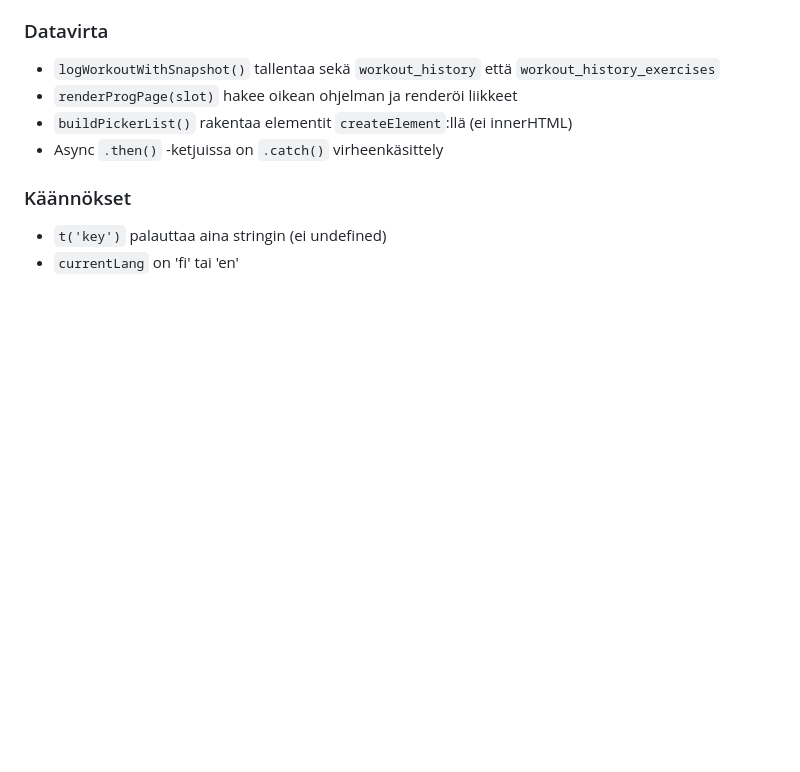
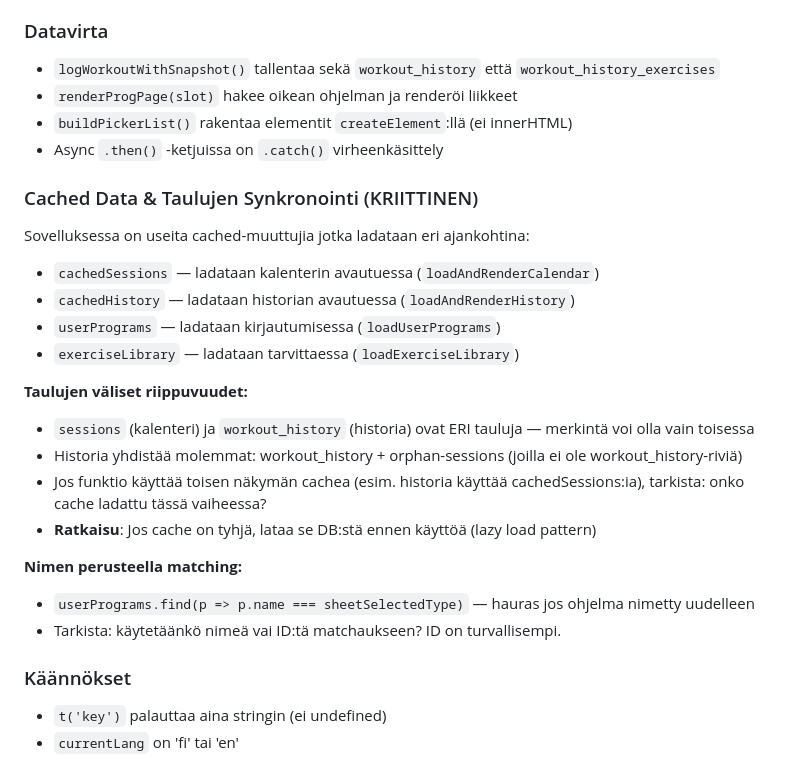
Before and after one commit to Leiskis/Training, a Markdown page: .claude/commands/test.md, the part around the change. Rendered like a GitHub page; blank space fills up the shorter version.

Commit message:
Agentit: cached data riippuvuudet, taulujen synkronointi, lazy load
Co-Authored-By: Claude Opus 4.6 (1M context) <noreply@anthropic.com>

```diff
--- a/.claude/commands/test.md
+++ b/.claude/commands/test.md
@@ -79,6 +79,23 @@ Tässä projektissa on touch-pohjainen drag & drop. Tarkista nämä yleiset sude
 - `buildPickerList()` rakentaa elementit `createElement`:llä (ei innerHTML)
 - Async `.then()` -ketjuissa on `.catch()` virheenkäsittely
 
+### Cached Data & Taulujen Synkronointi (KRIITTINEN)
+Sovelluksessa on useita cached-muuttujia jotka ladataan eri ajankohtina:
+- `cachedSessions` — ladataan kalenterin avautuessa (`loadAndRenderCalendar`)
+- `cachedHistory` — ladataan historian avautuessa (`loadAndRenderHistory`)
+- `userPrograms` — ladataan kirjautumisessa (`loadUserPrograms`)
+- `exerciseLibrary` — ladataan tarvittaessa (`loadExerciseLibrary`)
+
+**Taulujen väliset riippuvuudet:**
+- `sessions` (kalenteri) ja `workout_history` (historia) ovat ERI tauluja — merkintä voi olla vain toisessa
+- Historia yhdistää molemmat: workout_history + orphan-sessions (joilla ei ole workout_history-riviä)
+- Jos funktio käyttää toisen näkymän cachea (esim. historia käyttää cachedSessions:ia), tarkista: onko cache ladattu tässä vaiheessa?
+- **Ratkaisu**: Jos cache on tyhjä, lataa se DB:stä ennen käyttöä (lazy load pattern)
+
+**Nimen perusteella matching:**
+- `userPrograms.find(p => p.name === sheetSelectedType)` — hauras jos ohjelma nimetty uudelleen
+- Tarkista: käytetäänkö nimeä vai ID:tä matchaukseen? ID on turvallisempi.
+
 ### Käännökset
 - `t('key')` palauttaa aina stringin (ei undefined)
 - `currentLang` on 'fi' tai 'en'
```
Also changed, not shown: .claude/commands/spec.md (+7 -0 lines).
